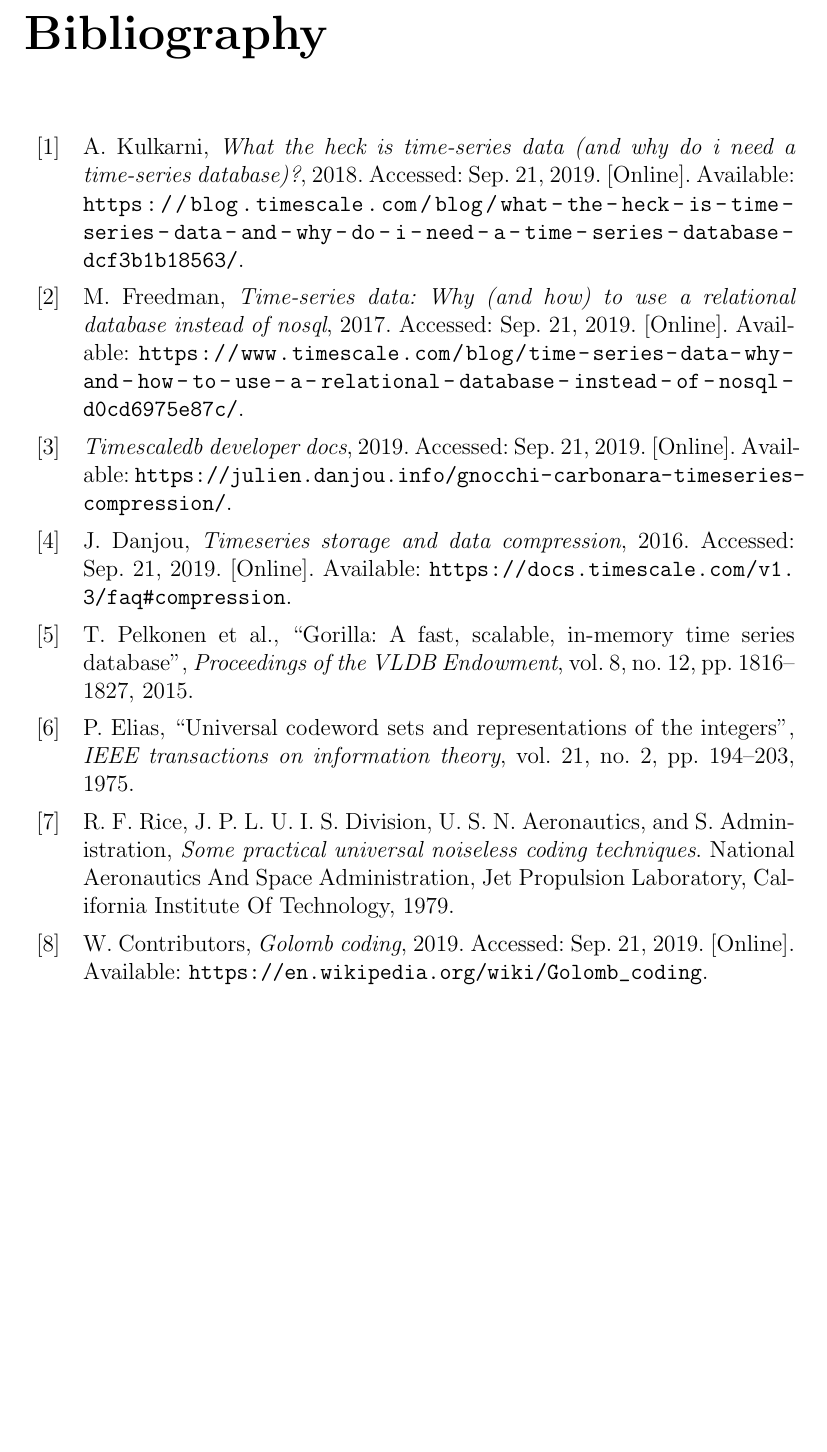
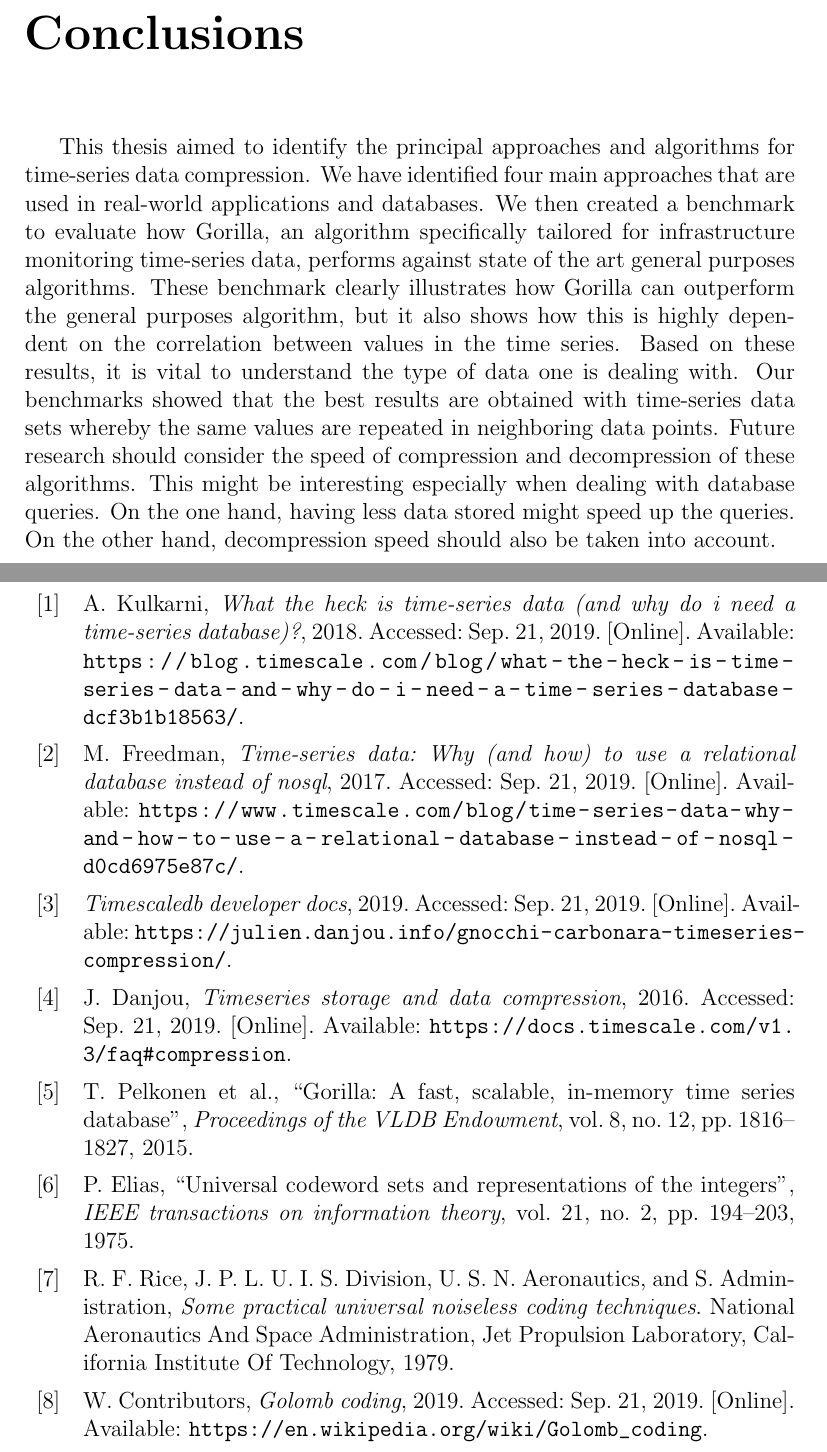
Before and after one commit to dovidio/ts-compression-thesis, a LaTeX thesis (thesis/tesi.tex, which reads thesis/conclusions.tex): part of page 39 of 42 before the commit and two parts of pages 39 and 41 of 44 after it, the two joined at a grey line, cut at the place of the change, the shorter picture padded with empty space. Compiled offline with pdfLaTeX.

Commit message:
add conclusions (draft)

```diff
--- /dev/null
+++ b/thesis/conclusions.tex
@@ -0,0 +1,13 @@
+\chapter*{Conclusions}
+This thesis aimed to identify the principal approaches and algorithms for time-series data compression.
+We have identified four main approaches that are used in real-world applications and databases.
+We then created a benchmark to evaluate how Gorilla, an algorithm specifically tailored for infrastructure
+monitoring time-series data, performs against state of the art general purposes algorithms.
+These benchmark clearly illustrates how Gorilla can outperform the general purposes algorithm, but it
+also shows how this is highly dependent on the correlation between values in the time series.
+Based on these results, it is vital to understand the type of data one is dealing with. Our benchmarks
+showed that the best results are obtained with time-series data sets whereby the same values are repeated
+in neighboring data points. Future research should consider the speed of compression and decompression of
+these algorithms. This might be interesting especially when dealing with database queries. On the one hand,
+having less data stored might speed up the queries. On the other hand, decompression speed should also
+be taken into account.
--- a/thesis/tesi.tex
+++ b/thesis/tesi.tex
@@ -65,6 +65,7 @@
 \input{chapter2}
 \input{chapter3}
 \input{chapter4}
+\input{conclusions}
 
 \appendix
 
```
Also changed, not shown: thesis/tesi.pdf, 1 other file.
